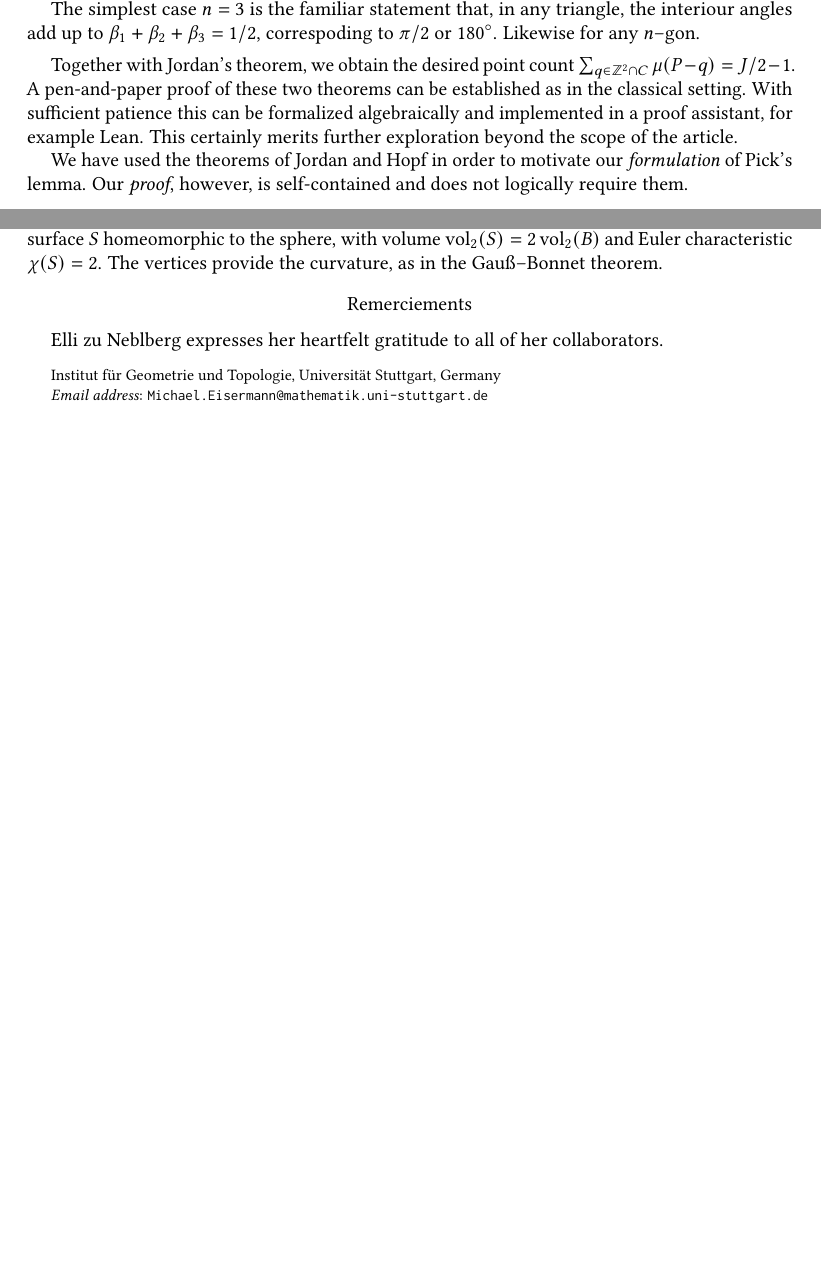
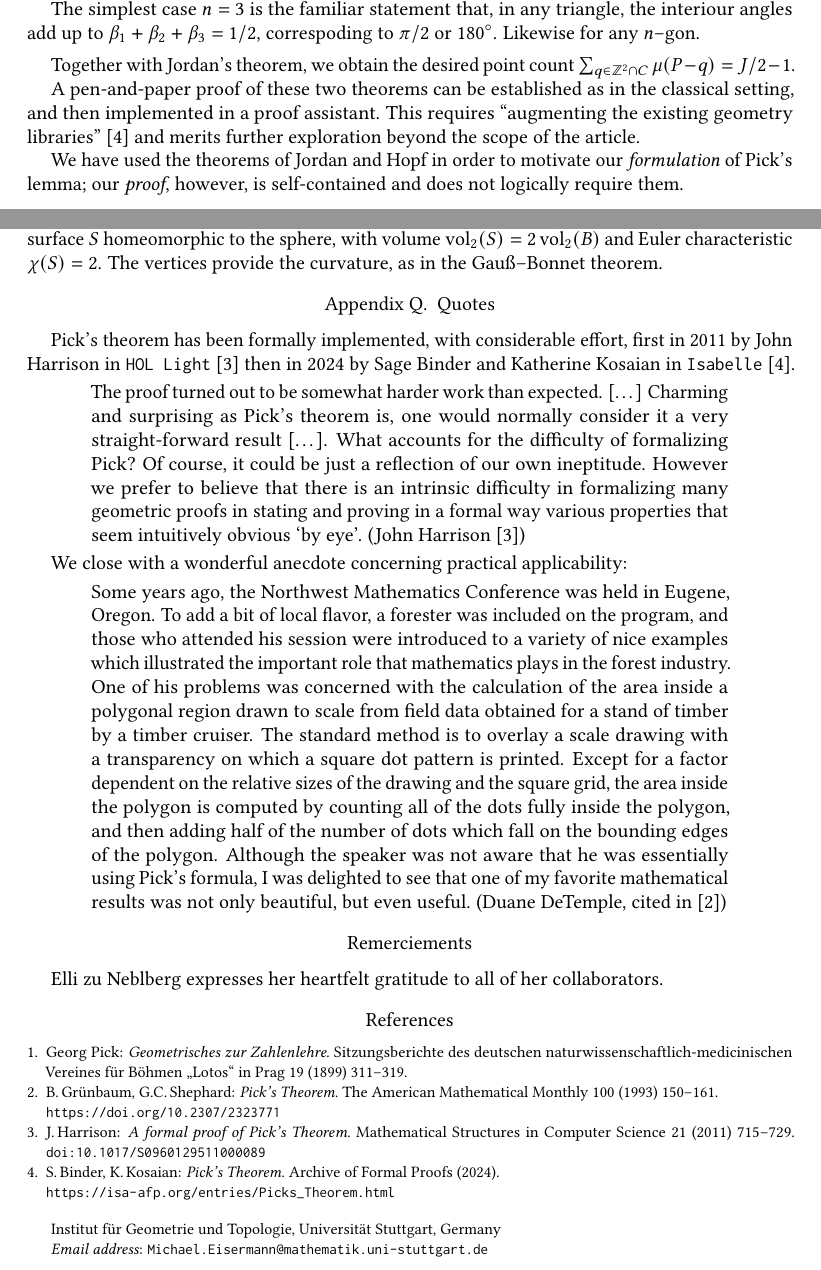
Before and after one commit to Palamedez314/PicksTheorem2025, a LaTeX paper (PicksTheorem2025/Article/Pick-in-Lean.tex): two parts of pages 6 and 8 of 8, joined at a grey line, cut so that both start at the same text, the shorter picture padded with empty space. Compiled offline with pdfLaTeX.

Commit message:
Literatur und schöne Zitate

```diff
--- a/PicksTheorem2025/Article/Pick-in-Lean.tex
+++ b/PicksTheorem2025/Article/Pick-in-Lean.tex
@@ -974,16 +974,17 @@ and proven using any angle measure $\mu$.
 
 Together with Jordan's theorem, we obtain the desired
 point count $\sum_{q \in \Z^2 \cap C} \mu(P-q) = J/2 - 1$.
-%
+
 A pen-and-paper proof of these two theorems
-can be established as in the classical setting.
-With sufficient patience this can be formalized algebraically
-and implemented in a proof assistant, for example Lean.
-This certainly merits further exploration beyond the scope of the article.
+can be established as in the classical setting,
+% With sufficient patience this can be formalized algebraically
+and then implemented in a proof assistant. % for example Lean,
+This requires ``augmenting the existing geometry libraries'' \cite{Binder:Kosaian:2024}
+and merits further exploration beyond the scope of the article.
 
 We have used the theorems of Jordan and Hopf in order
-to motivate our \emph{formulation} of Pick's lemma.
-Our \emph{proof}, however, is self-contained and
+to motivate our \emph{formulation} of Pick's lemma;
+our \emph{proof}, however, is self-contained and
 does not logically require them.
 
 
@@ -1222,10 +1223,81 @@ At the other end we look at the limit for $t \searrow 0$:
 % more rigorous proof?  Proofs from the book!
 % We will not pursue this line of thought, but only give references.
 
+
+\setcounter{section}{16}
+\section{Quotes}
+
+Pick's theorem has been formally implemented, with considerable effort,
+% in HOL Light \cite{Harrison:2011} and Isabelle \cite{Binder:Kosaian:2024}.
+first in 2011 by John Harrison in \texttt{HOL Light} \cite{Harrison:2011}
+then in 2024 by Sage Binder and Katherine Kosaian in \texttt{Isabelle} \cite{Binder:Kosaian:2024}.
+
+\begin{quote}
+  The proof turned out to be somewhat harder work than expected. [\dots]
+  % Using the crude metric of ‘lines of proof script’, it seems to be almost
+  % as challenging as the Prime Number Theorem and considerably harder
+  % than Dirichlet’s theorem on primes in arithmetic progression.
+  Charming and surprising as Pick's theorem is, one would normally consider it
+  a very straight-forward result [\dots].
+  % in comparison with those two jewels of 19th century mathematics.
+  What accounts for the difficulty of formalizing Pick?
+  Of course, it could be just a reflection of our own ineptitude.
+  However we prefer to believe that there is an intrinsic difficulty
+  in formalizing many geometric proofs in stating and proving
+  in a formal way various properties that seem intuitively obvious ‘by eye’.
+  (John Harrison \cite{Harrison:2011})
+\end{quote}
+
+We close with a wonderful anecdote concerning practical applicability:
+
+\begin{quote}
+  Some years ago, the Northwest Mathematics Conference was held in Eugene,
+  Oregon. To add a bit of local flavor, a forester was included on the program,
+  and those who attended his session were introduced to a variety of nice
+  examples which illustrated the important role that mathematics plays in the
+  forest industry. One of his problems was concerned with the calculation of
+  the area inside a polygonal region drawn to scale from field data obtained for
+  a stand of timber by a timber cruiser. The standard method is to overlay a
+  scale drawing with a transparency on which a square dot pattern is printed.
+  Except for a factor dependent on the relative sizes of the drawing and the
+  square grid, the area inside the polygon is computed by counting all of the
+  dots fully inside the polygon, and then adding half of the number of dots
+  which fall on the bounding edges of the polygon. Although the speaker was
+  not aware that he was essentially using Pick's formula, I was delighted to see
+  that one of my favorite mathematical results was not only beautiful, but even
+  useful. (Duane DeTemple, cited in \cite{Gruenbaum:Shepard:1993})
+\end{quote}
+
+
 \section*{Remerciements}
 
 Elli zu Neblberg expresses her heartfelt gratitude to all of her collaborators.
 
+%%%%%%%%%%%%%%%%%%%%%%%%%%%%%%%%%%%%%%%%%%%%%%%%%%%%%%%%%%%%%%%%%%%%%%%%%%%%%
+
+\begin{thebibliography}{8}
+
+\bibitem{Pick:1899}
+  \textsc{Georg Pick:} \textit{Geometrisches zur Zahlenlehre.}
+  Sitzungsberichte des deutschen naturwissenschaftlich-medicinischen Vereines für Böhmen
+  „Lotos“ in Prag 19 (1899) 311--319. % (neue Folge)
+
+\bibitem{Gruenbaum:Shepard:1993}
+  \textsc{B.\,Grünbaum, G.C.\,Shephard:} \textit{Pick's Theorem.}
+  The American Mathematical Monthly 100 (1993) 150--161.
+  \\ \url{https://doi.org/10.2307/2323771}
+
+\bibitem{Harrison:2011}
+  \textsc{J.\,Harrison:} \textit{A formal proof of Pick’s Theorem.}
+  Mathematical Structures in Computer Science 21 (2011) 715--729.
+  \url{doi:10.1017/S0960129511000089}
+
+\bibitem{Binder:Kosaian:2024}
+  \textsc{S.\,Binder, K.\,Kosaian:} \textit{Pick's Theorem.}
+  Archive of Formal Proofs (2024).
+  \\ \url{https://isa-afp.org/entries/Picks_Theorem.html}
+
+\end{thebibliography}
 
 %%%%%%%%%%%%%%%%%%%%%%%%%%%%%%%%%%%%%%%%%%%%%%%%%%%%%%%%%%%%%%%%%%%%%%%%%%%%%
 \end{document} %%%%%%%%%%%%%%%%%%%%%%%%%%%%%%%%%%%%%%%%%%%%%%%%%%%%%%%%%%%%%%
```
Also changed, not shown: PicksTheorem2025/Article/Pick-in-Lean.pdf, PicksTheorem2025/Article/Pick-in-Lean.tex (2 more changed lines).
